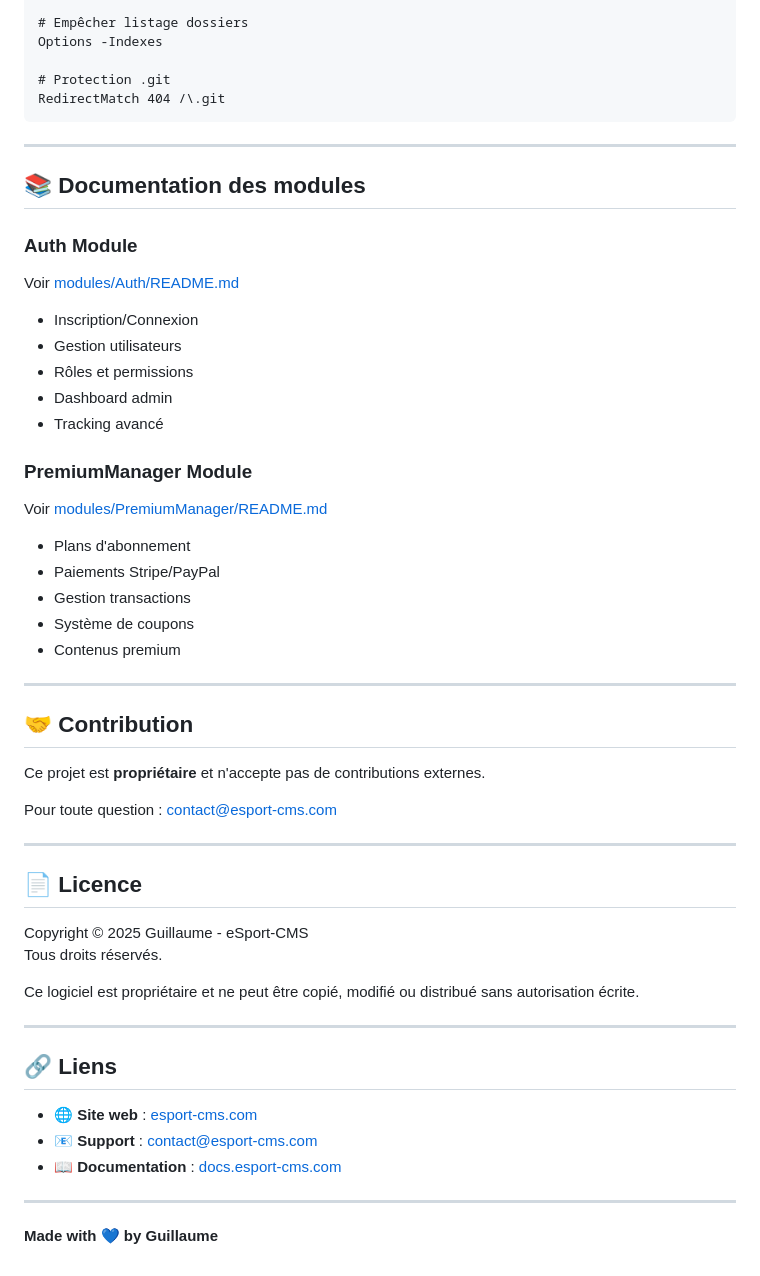
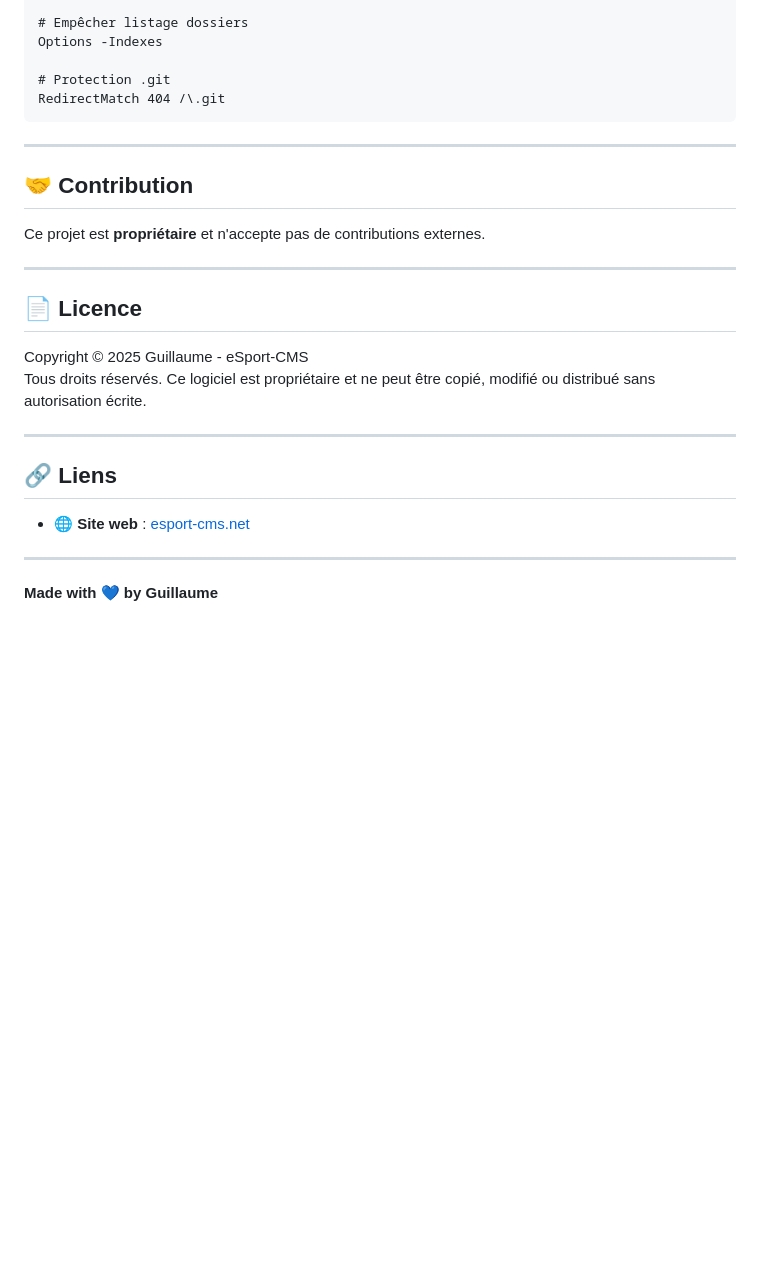
Before and after one commit to Guillaume29200/eSport-CMS-v4, a Markdown page: README.md, the part around the change. Drawn GitHub-style; blank space fills up the shorter version.

Commit message:
Revise README with updated website link and cleanup
Updated links and removed module documentation sections.

```diff
--- a/README.md
+++ b/README.md
@@ -775,35 +775,9 @@ RedirectMatch 404 /\.git
 
 ---
 
-## 📚 Documentation des modules
-
-### Auth Module
-
-Voir [modules/Auth/README.md](modules/Auth/README.md)
-
-- Inscription/Connexion
-- Gestion utilisateurs
-- Rôles et permissions
-- Dashboard admin
-- Tracking avancé
-
-### PremiumManager Module
-
-Voir [modules/PremiumManager/README.md](modules/PremiumManager/README.md)
-
-- Plans d'abonnement
-- Paiements Stripe/PayPal
-- Gestion transactions
-- Système de coupons
-- Contenus premium
-
----
-
 ## 🤝 Contribution
 
 Ce projet est **propriétaire** et n'accepte pas de contributions externes.
-
-Pour toute question : contact@esport-cms.com
 
 ---
 
@@ -811,16 +785,13 @@ Pour toute question : contact@esport-cms.com
 
 Copyright © 2025 Guillaume - eSport-CMS
 Tous droits réservés.
-
 Ce logiciel est propriétaire et ne peut être copié, modifié ou distribué sans autorisation écrite.
 
 ---
 
 ## 🔗 Liens
 
-- 🌐 **Site web** : [esport-cms.com](https://esport-cms.com)
-- 📧 **Support** : contact@esport-cms.com
-- 📖 **Documentation** : [docs.esport-cms.com](https://docs.esport-cms.com)
+- 🌐 **Site web** : [esport-cms.net](https://esport-cms.net)
 
 ---
 
```
